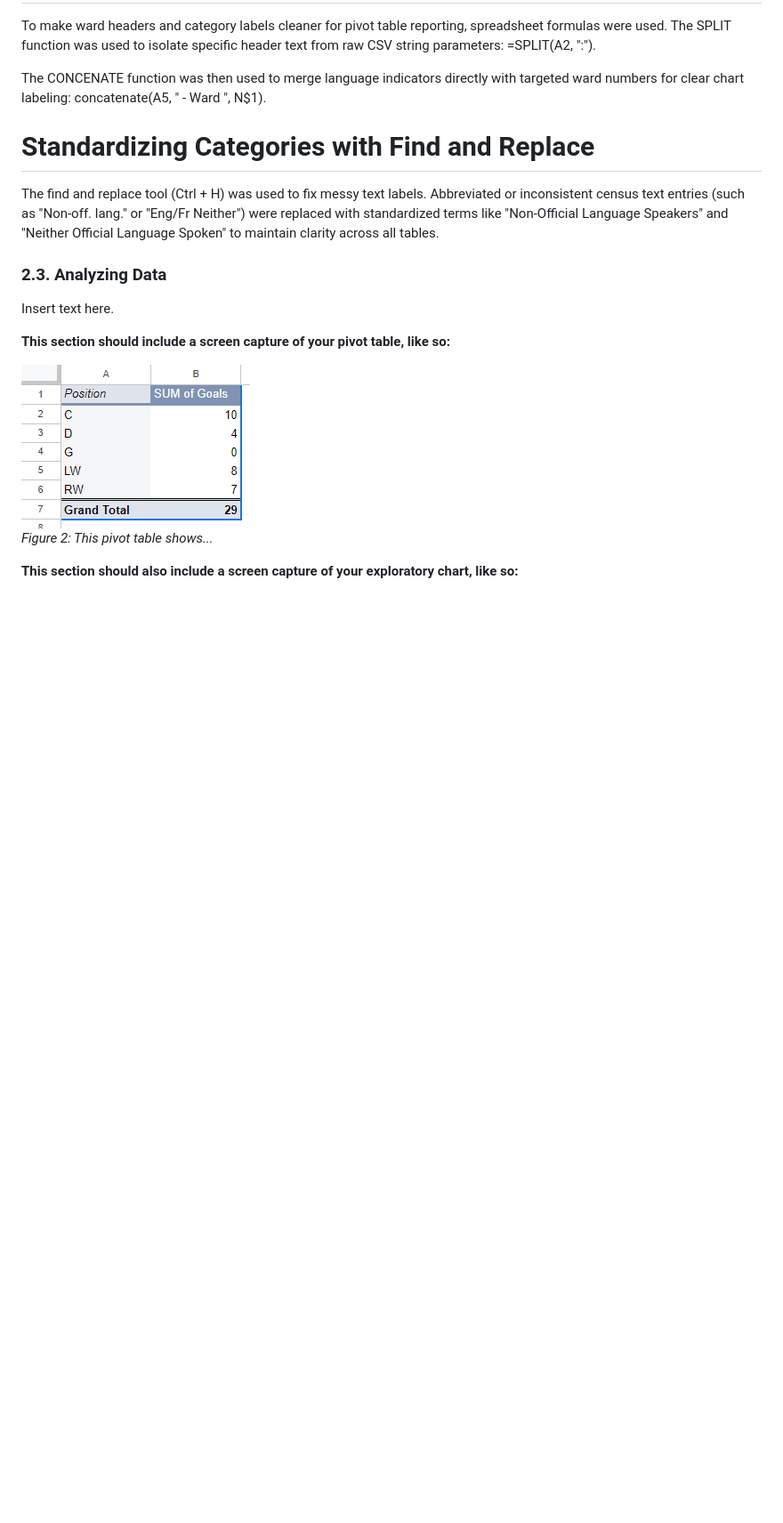
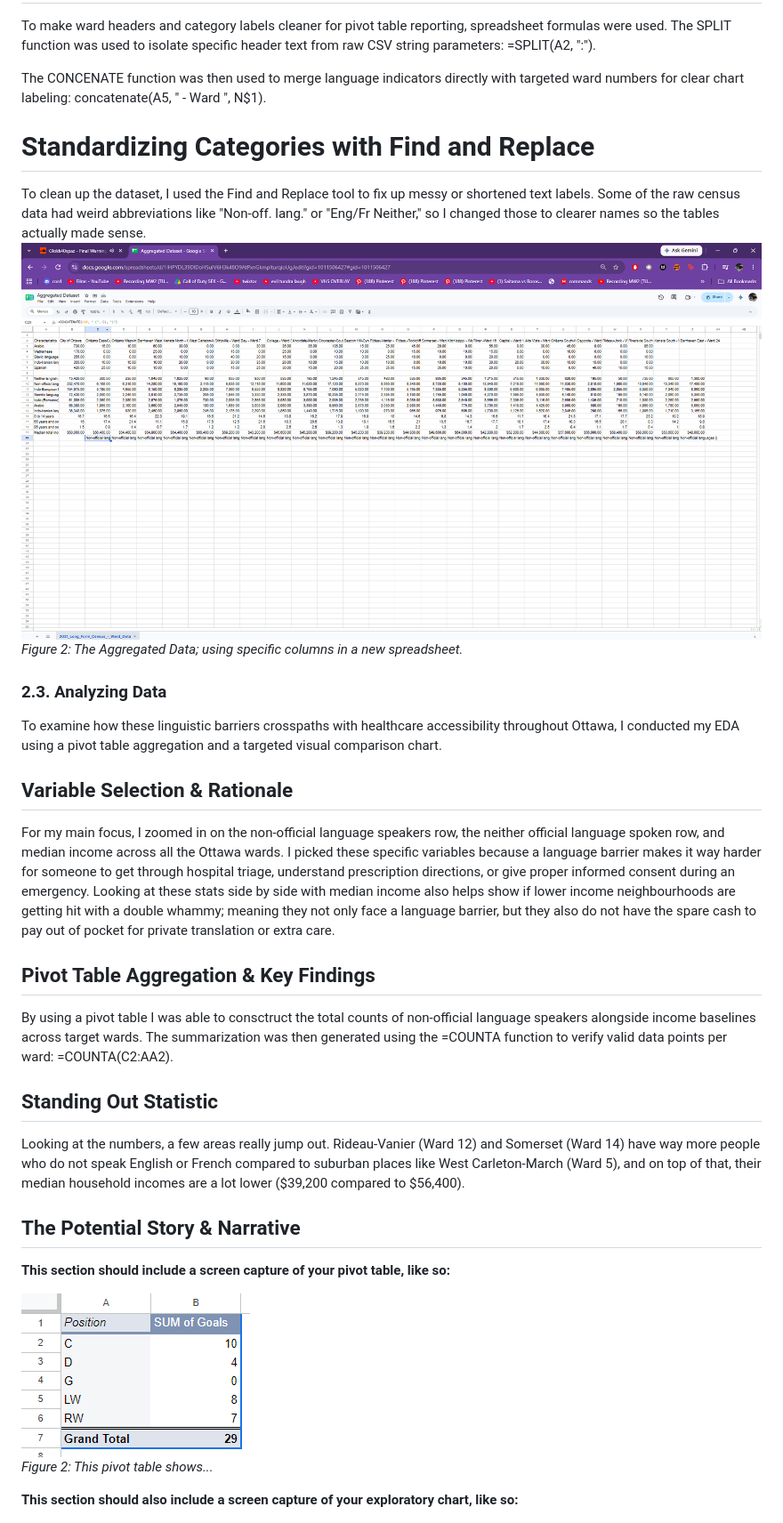
Before and after one commit to Andres6767/mpad_2003_deliverable_2, a Markdown page: valdez_mpad_2003_deliverable_2.md, the part around one of its changes. Shown at 89% size. GitHub-like rendering; pictures changed too: dataset.png (added); blank space fills up the shorter version.

Commit message:
2.3 finished

```diff
--- a/valdez_mpad_2003_deliverable_2.md
+++ b/valdez_mpad_2003_deliverable_2.md
@@ -107,15 +119,30 @@ The CONCENATE function was then used to merge language indicators directly with
 
 # Standardizing Categories with Find and Replace
 
-The find and replace tool (Ctrl + H) was used to fix messy text labels.  Abbreviated or inconsistent census text entries (such as "Non-off. lang." or "Eng/Fr Neither") were replaced with standardized terms like "Non-Official Language Speakers" and "Neither Official Language Spoken" to maintain clarity across all tables.
-
-
-
+To clean up the dataset, I used the Find and Replace tool to fix up messy or shortened text labels.  Some of the raw census data had weird abbreviations like "Non-off. lang." or "Eng/Fr Neither," so I changed those to clearer names so the tables actually made sense.
+![2nd Google Sheets Screenshot](dataset.png)<br>
+*Figure 2: The Aggregated Data; using specific columns in a new spreadsheet.*
 
 
 ### 2.3. Analyzing Data
 
-Insert text here.
+To examine how these linguistic barriers crosspaths with healthcare accessibility throughout Ottawa, I conducted my EDA using a pivot table aggregation and a targeted visual comparison chart.
+
+## Variable Selection & Rationale
+
+For my main focus, I zoomed in on the non-official language speakers row, the neither official language spoken row, and median income across all the Ottawa wards.  I picked these specific variables because a language barrier makes it way harder for someone to get through hospital triage, understand prescription directions, or give proper informed consent during an emergency.  Looking at these stats side by side with median income also helps show if lower income neighbourhoods are getting hit with a double whammy; meaning they not only face a language barrier, but they also do not have the spare cash to pay out of pocket for private translation or extra care.
+
+## Pivot Table Aggregation & Key Findings
+
+By using a pivot table I was able to consctruct the total counts of non-official language speakers alongside income baselines across target wards.  The summarization was then generated using the =COUNTA function to verify valid data points per ward: =COUNTA(C2:AA2).
+
+## Standing Out Statistic
+
+Looking at the numbers, a few areas really jump out.  Rideau-Vanier (Ward 12) and Somerset (Ward 14) have way more people who do not speak English or French compared to suburban places like West Carleton-March (Ward 5), and on top of that, their median household incomes are a lot lower ($39,200 compared to $56,400).
+
+## The Potential Story & Narrative
+
+
 
 **This section should include a screen capture of your pivot table, like so:**
 
```
Also changed, not shown: other parts of valdez_mpad_2003_deliverable_2.md (+16 -4 lines).
